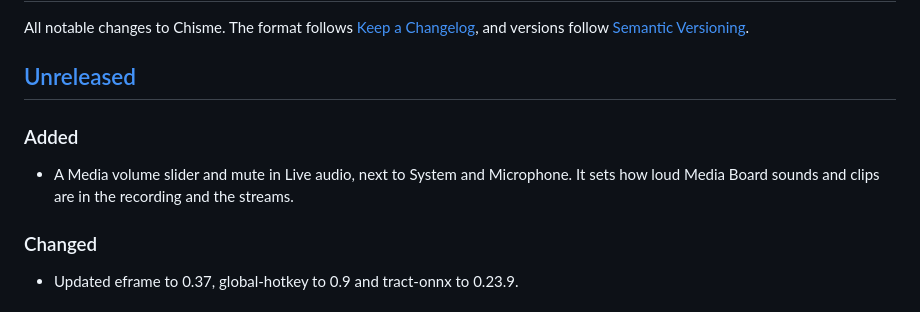
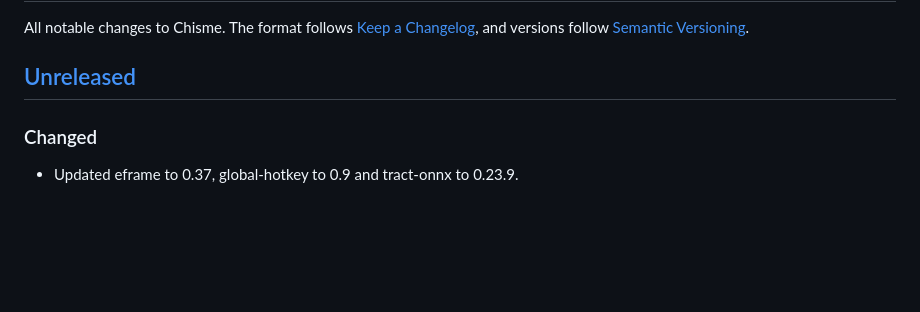
Before and after one commit to LordVayron/chisme, a Markdown page: CHANGELOG.md, the part around the change. Rendered like a GitHub page; blank space fills up the shorter version.

Commit message:
docs: move changelog entry to the release PR

```diff
--- a/CHANGELOG.md
+++ b/CHANGELOG.md
@@ -4,9 +4,6 @@ All notable changes to Chisme. The format follows [Keep a Changelog](https://kee
 and versions follow [Semantic Versioning](https://semver.org).
 
 ## [Unreleased]
-
-### Added
-- A Media volume slider and mute in Live audio, next to System and Microphone. It sets how loud Media Board sounds and clips are in the recording and the streams.
 
 ### Changed
 - Updated eframe to 0.37, global-hotkey to 0.9 and tract-onnx to 0.23.9.
```
